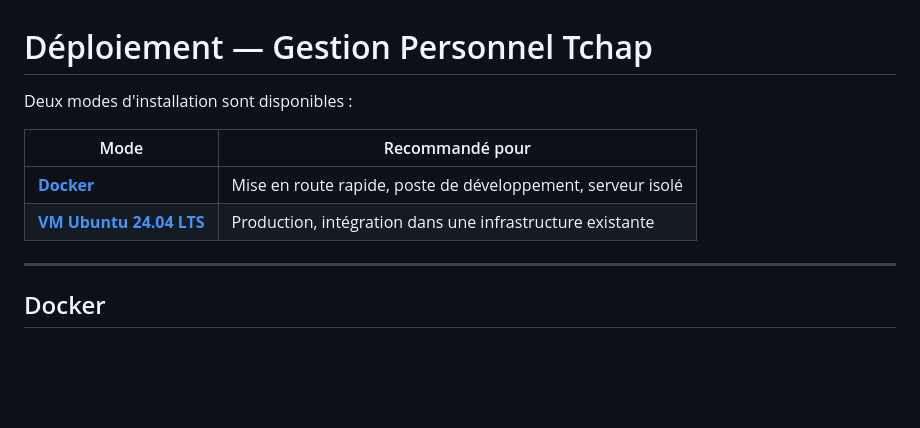
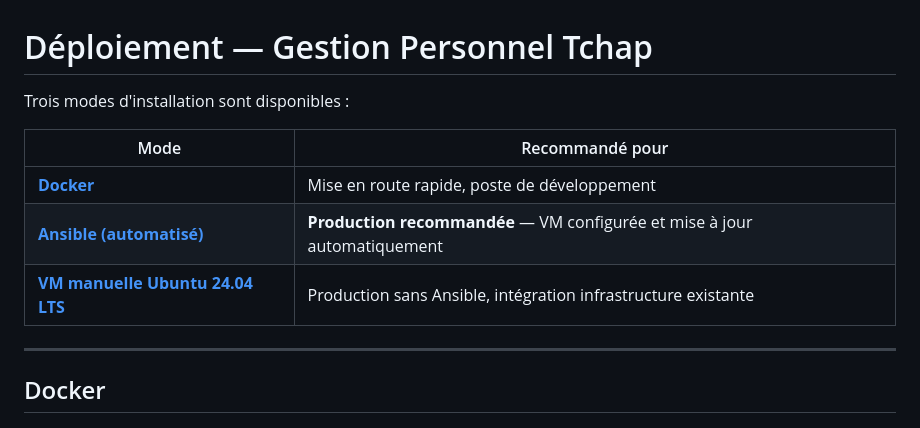
Before and after one commit to Rovel-Coder/GestionTchap, a Markdown page: docs/DEPLOIEMENT.md, the part around one of its changes. Drawn GitHub-style; blank space fills up the shorter version.

```diff
--- a/docs/DEPLOIEMENT.md
+++ b/docs/DEPLOIEMENT.md
@@ -1,11 +1,12 @@
 # Déploiement — Gestion Personnel Tchap
 
-Deux modes d'installation sont disponibles :
+Trois modes d'installation sont disponibles :
 
 | Mode | Recommandé pour |
 |------|----------------|
-| **[Docker](#docker)** | Mise en route rapide, poste de développement, serveur isolé |
-| **[VM Ubuntu 24.04 LTS](#vm-ubuntu-2404-lts)** | Production, intégration dans une infrastructure existante |
+| **[Docker](#docker)** | Mise en route rapide, poste de développement |
+| **[Ansible (automatisé)](#ansible-automatisé)** | **Production recommandée** — VM configurée et mise à jour automatiquement |
+| **[VM manuelle Ubuntu 24.04 LTS](#vm-ubuntu-2404-lts)** | Production sans Ansible, intégration infrastructure existante |
 
 ---
 
```
Also changed, not shown: other parts of docs/DEPLOIEMENT.md (+47 -0 lines).
